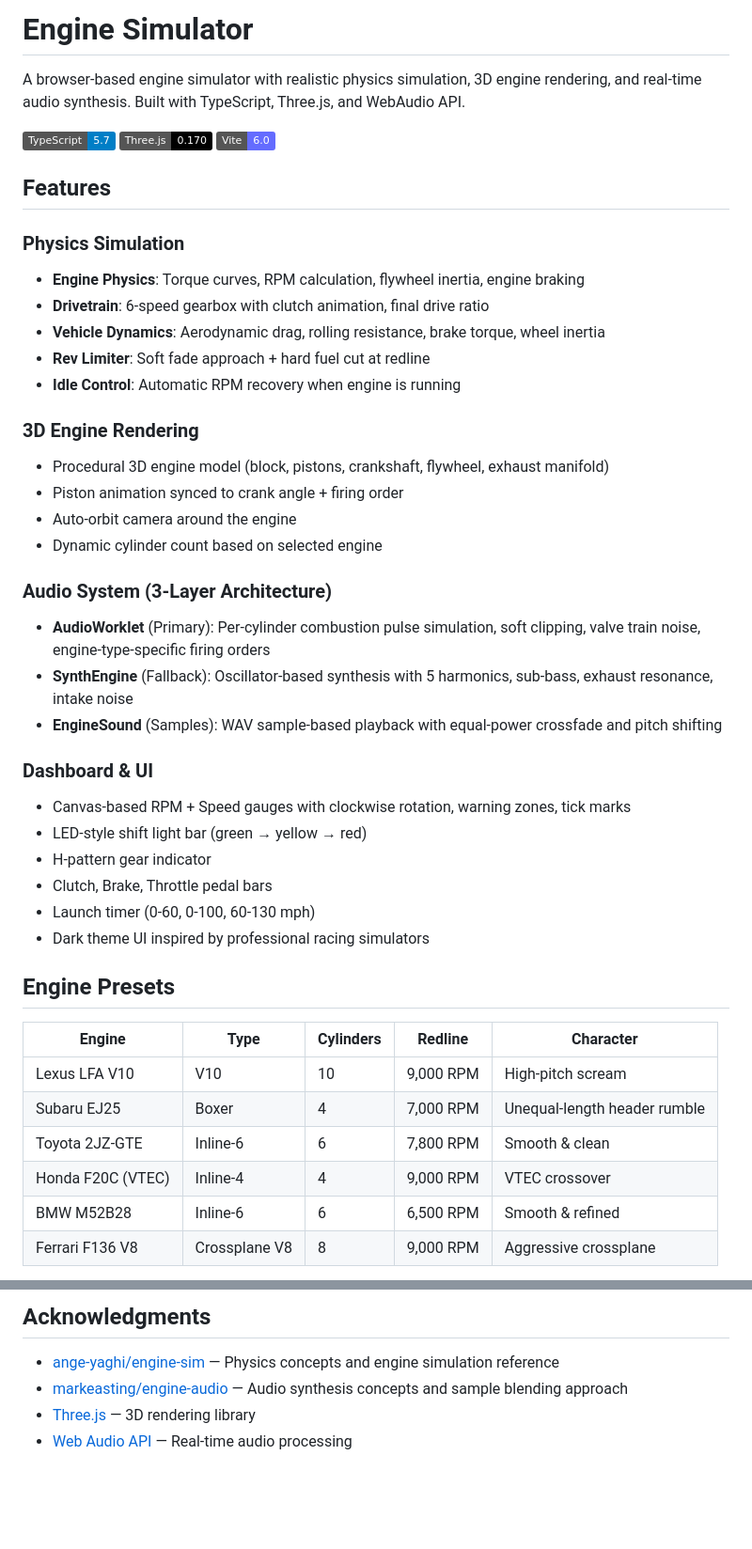
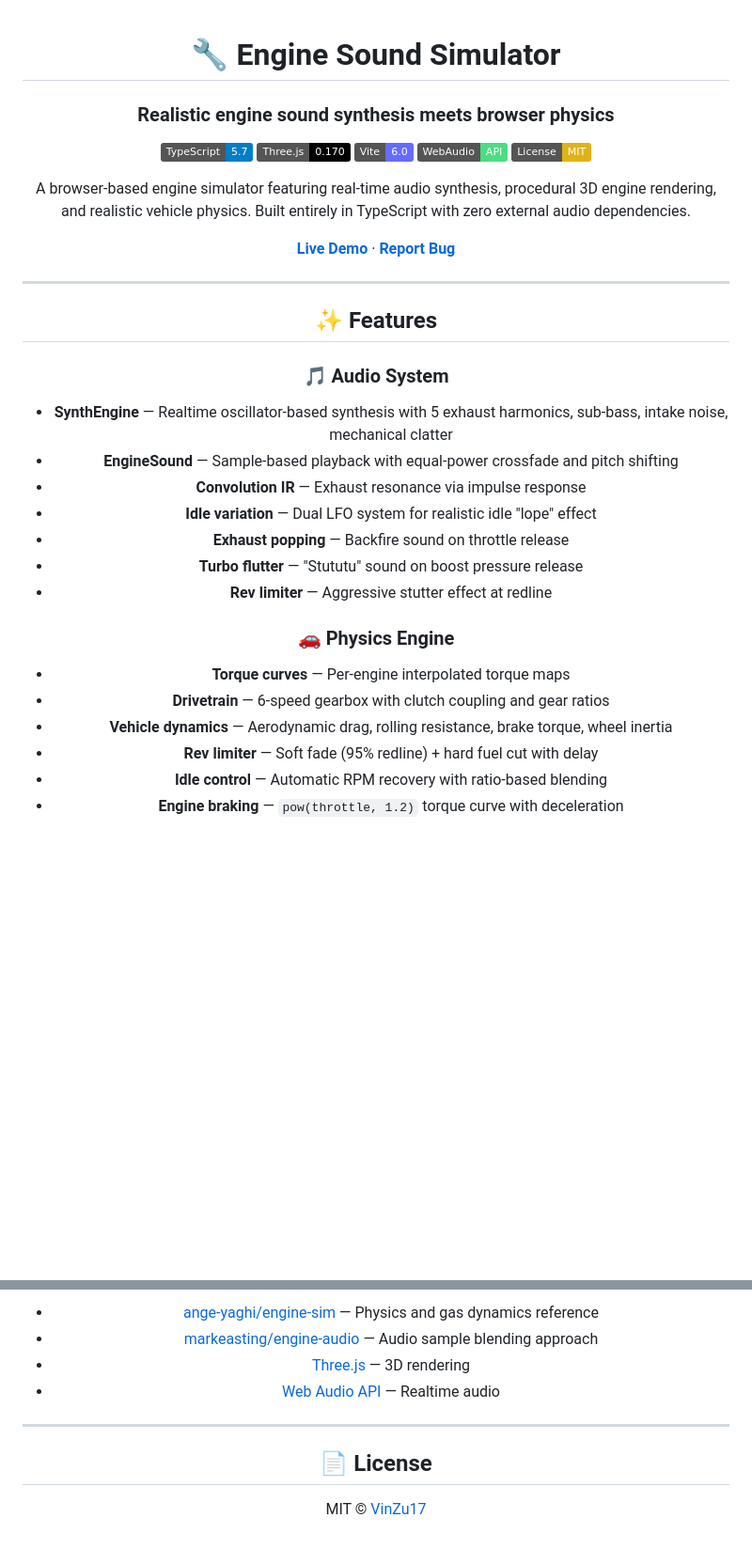
Before and after one commit to VinZu17/Engine-Sound-Simulator, a Markdown page: README.md, 2 parts joined by grey strips. Shown at 94% size. GitHub-like rendering; badges without logos; blank space fills up the shorter version.

Commit message:
docs: update README with comprehensive project documentation

```diff
--- a/README.md
+++ b/README.md
@@ -1,47 +1,37 @@
-# Engine Simulator
+<div align="center">
 
-A browser-based engine simulator with realistic physics simulation, 3D engine rendering, and real-time audio synthesis. Built with TypeScript, Three.js, and WebAudio API.
+# 🔧 Engine Sound Simulator
 
-![Engine Simulator](https://img.shields.io/badge/TypeScript-5.7-blue?logo=typescript)
-![Three.js](https://img.shields.io/badge/Three.js-0.170-black?logo=three.js)
-![Vite](https://img.shields.io/badge/Vite-6.0-646CFF?logo=vite)
+### Realistic engine sound synthesis meets browser physics
 
-## Features
+![TypeScript](https://img.shields.io/badge/TypeScript-5.7-blue?logo=typescript&logoColor=white)
+![Three.js](https://img.shields.io/badge/Three.js-0.170-black?logo=threedotjs&logoColor=white)
+![Vite](https://img.shields.io/badge/Vite-6.0-646CFF?logo=vite&logoColor=white)
+![WebAudio](https://img.shields.io/badge/WebAudio-API-4ade80?logo=webaudio&logoColor=white)
+![License](https://img.shields.io/badge/License-MIT-yellow)
 
-### Physics Simulation
-- **Engine Physics**: Torque curves, RPM calculation, flywheel inertia, engine braking
-- **Drivetrain**: 6-speed gearbox with clutch animation, final drive ratio
-- **Vehicle Dynamics**: Aerodynamic drag, rolling resistance, brake torque, wheel inertia
-- **Rev Limiter**: Soft fade approach + hard fuel cut at redline
-- **Idle Control**: Automatic RPM recovery when engine is running
+A browser-based engine simulator featuring real-time audio synthesis, procedural 3D engine rendering, and realistic vehicle physics. Built entirely in TypeScript with zero external audio dependencies.
 
-### 3D Engine Rendering
-- Procedural 3D engine model (block, pistons, crankshaft, flywheel, exhaust manifold)
-- Piston animation synced to crank angle + firing order
-- Auto-orbit camera around the engine
-- Dynamic cylinder count based on selected engine
+[**Live Demo**](https://vinzu17.github.io/Engine-Sound-Simulator/) · [**Report Bug**](https://github.com/VinZu17/Engine-Sound-Simulator/issues)
 
-### Audio System (3-Layer Architecture)
-- **AudioWorklet** (Primary): Per-cylinder combustion pulse simulation, soft clipping, valve train noise, engine-type-specific firing orders
-- **SynthEngine** (Fallback): Oscillator-based synthesis with 5 harmonics, sub-bass, exhaust resonance, intake noise
-- **EngineSound** (Samples): WAV sample-based playback with equal-power crossfade and pitch shifting
+---
 
-### Dashboard & UI
-- Canvas-based RPM + Speed gauges with clockwise rotation, warning zones, tick marks
-- LED-style shift light bar (green → yellow → red)
-- H-pattern gear indicator
-- Clutch, Brake, Throttle pedal bars
-- Launch timer (0-60, 0-100, 60-130 mph)
-- Dark theme UI inspired by professional racing simulators
+## ✨ Features
 
-## Engine Presets
+### 🎵 Audio System
+- **SynthEngine** — Realtime oscillator-based synthesis with 5 exhaust harmonics, sub-bass, intake noise, mechanical clatter
+- **EngineSound** — Sample-based playback with equal-power crossfade and pitch shifting
+- **Convolution IR** — Exhaust resonance via impulse response
+- **Idle variation** — Dual LFO system for realistic idle "lope" effect
+- **Exhaust popping** — Backfire sound on throttle release
+- **Turbo flutter** — "Stututu" sound on boost pressure release
+- **Rev limiter** — Aggressive stutter effect at redline
 
-| Engine | Type | Cylinders | Redline | Character |
-|--------|------|-----------|---------|-----------|
-| Lexus LFA V10 | V10 | 10 | 9,000 RPM | High-pitch scream |
-| Subaru EJ25 | Boxer | 4 | 7,000 RPM | Unequal-length header rumble |
-| Toyota 2JZ-GTE | Inline-6 | 6 | 7,800 RPM | Smooth & clean |
-| Honda F20C (VTEC) | Inline-4 | 4 | 9,000 RPM | VTEC crossover |
-| BMW M52B28 | Inline-6 | 6 | 6,500 RPM | Smooth & refined |
-| Ferrari F136 V8 | Crossplane V8 | 8 | 9,000 RPM | Aggressive crossplane |
+### 🚗 Physics Engine
+- **Torque curves** — Per-engine interpolated torque maps
+- **Drivetrain** — 6-speed gearbox with clutch coupling and gear ratios
+- **Vehicle dynamics** — Aerodynamic drag, rolling resistance, brake torque, wheel inertia
+- **Rev limiter** — Soft fade (95% redline) + hard fuel cut with delay
+- **Idle control** — Automatic RPM recovery with ratio-based blending
+- **Engine braking** — `pow(throttle, 1.2)` torque curve with deceleration
 
@@ -242,7 +195,11 @@ MIT
 
-## Acknowledgments
+- [ange-yaghi/engine-sim](https://github.com/ange-yaghi/engine-sim) — Physics and gas dynamics reference
+- [markeasting/engine-audio](https://github.com/markeasting/engine-audio) — Audio sample blending approach
+- [Three.js](https://threejs.org/) — 3D rendering
+- [Web Audio API](https://developer.mozilla.org/en-US/docs/Web/API/Web_Audio_API) — Realtime audio
 
-- [ange-yaghi/engine-sim](https://github.com/ange-yaghi/engine-sim) — Physics concepts and engine simulation reference
-- [markeasting/engine-audio](https://github.com/markeasting/engine-audio) — Audio synthesis concepts and sample blending approach
-- [Three.js](https://threejs.org/) — 3D rendering library
-- [Web Audio API](https://developer.mozilla.org/en-US/docs/Web/API/Web_Audio_API) — Real-time audio processing
+---
+
+## 📄 License
+
+MIT © [VinZu17](https://github.com/VinZu17)
```
Also changed, not shown: other parts of README.md (+125 -162 lines).
